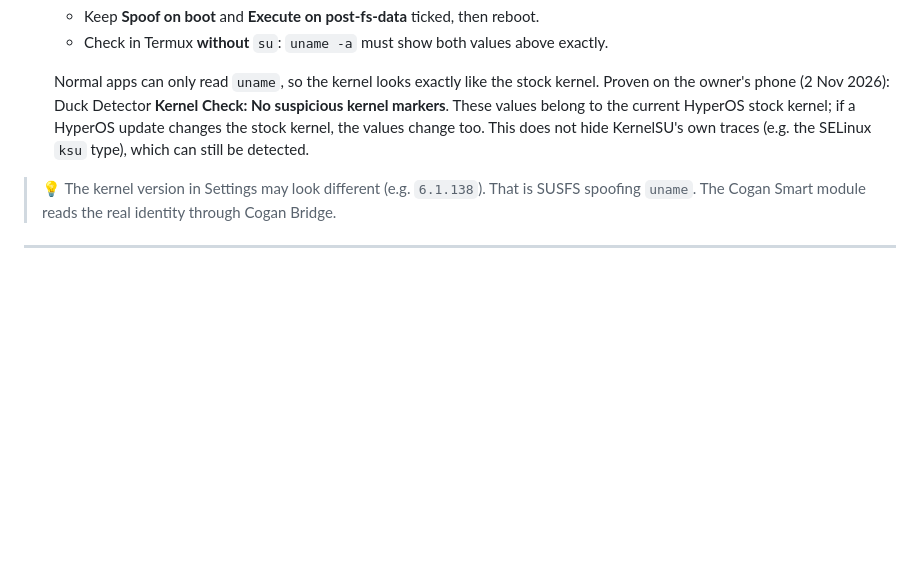
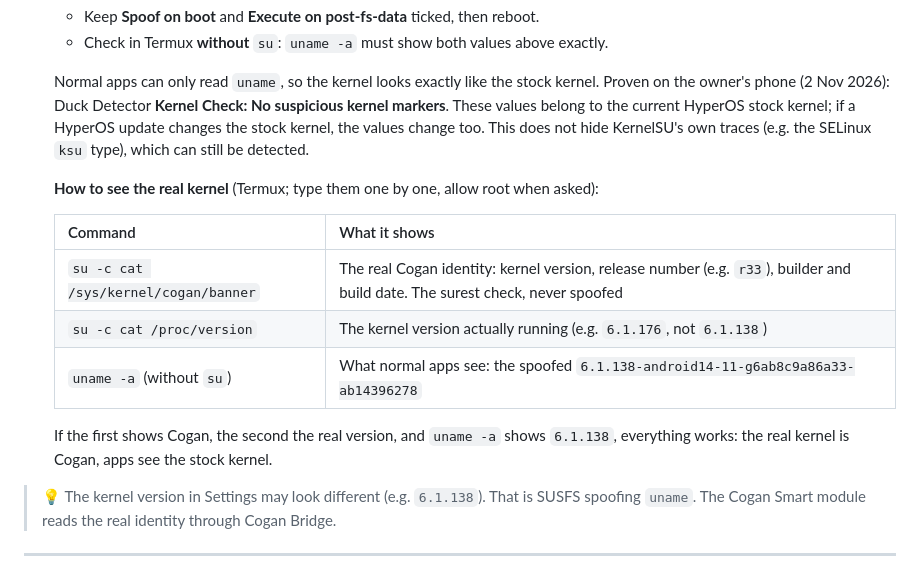
Before and after one commit to cogan17/Cogan-Kernel, a Markdown page: docs/pasang.en.md, the part around the change. GitHub-like rendering; blank space fills up the shorter version.

```diff
--- a/docs/pasang.en.md
+++ b/docs/pasang.en.md
@@ -52,6 +52,16 @@ Copy the result to a **PC or USB drive**, not only the phone. Also keep the **st
 
    Normal apps can only read `uname`, so the kernel looks exactly like the stock kernel. Proven on the owner's phone (2 Nov 2026): Duck Detector **Kernel Check: No suspicious kernel markers**. These values belong to the current HyperOS stock kernel; if a HyperOS update changes the stock kernel, the values change too. This does not hide KernelSU's own traces (e.g. the SELinux `ksu` type), which can still be detected.
 
+   **How to see the real kernel** (Termux; type them one by one, allow root when asked):
+
+   | Command | What it shows |
+   |---|---|
+   | `su -c cat /sys/kernel/cogan/banner` | The real Cogan identity: kernel version, release number (e.g. `r33`), builder and build date. The surest check, never spoofed |
+   | `su -c cat /proc/version` | The kernel version actually running (e.g. `6.1.176`, not `6.1.138`) |
+   | `uname -a` (without `su`) | What normal apps see: the spoofed `6.1.138-android14-11-g6ab8c9a86a33-ab14396278` |
+
+   If the first shows Cogan, the second the real version, and `uname -a` shows `6.1.138`, everything works: the real kernel is Cogan, apps see the stock kernel.
+
 > 💡 The kernel version in Settings may look different (e.g. `6.1.138`). That is SUSFS spoofing `uname`. The Cogan Smart module reads the real identity through Cogan Bridge.
 
 ---
```
Also changed, not shown: docs/pasang.md (+10 -0 lines).
